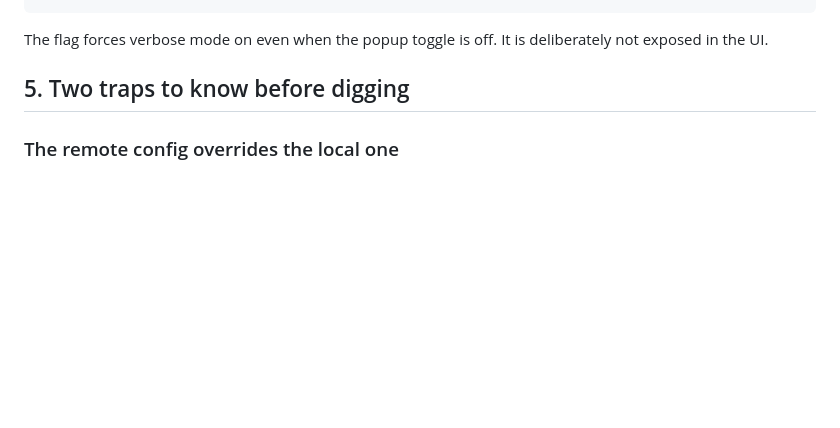
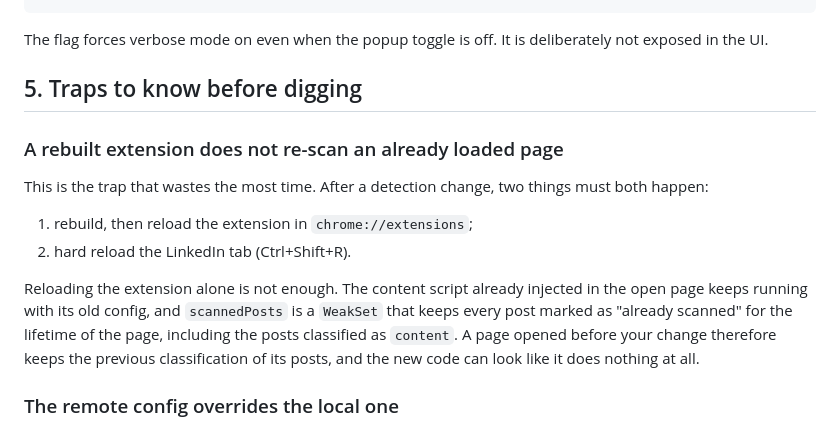
Before and after one commit to Hogwai/LinkedinSponsorBlock, a Markdown page: docs/debugging.md, the part around the change. Rendered like a GitHub page; blank space fills up the shorter version.

```diff
--- a/docs/debugging.md
+++ b/docs/debugging.md
@@ -87,7 +87,20 @@ localStorage.removeItem('lsb_debug');   // verbose off, then reload the page
 
 The flag forces verbose mode on even when the popup toggle is off. It is deliberately not exposed in the UI.
 
-## 5. Two traps to know before digging
+## 5. Traps to know before digging
+
+### A rebuilt extension does not re-scan an already loaded page
+
+This is the trap that wastes the most time. After a detection change, two things must both happen:
+
+1. rebuild, then reload the extension in `chrome://extensions`;
+2. hard reload the LinkedIn tab (Ctrl+Shift+R).
+
+Reloading the extension alone is not enough. The content script already injected in the open page keeps
+running with its old config, and `scannedPosts` is a `WeakSet` that keeps every post marked as "already
+scanned" for the lifetime of the page, including the posts classified as `content`. A page opened before
+your change therefore keeps the previous classification of its posts, and the new code can look like it
+does nothing at all.
 
 ### The remote config overrides the local one
 
```
